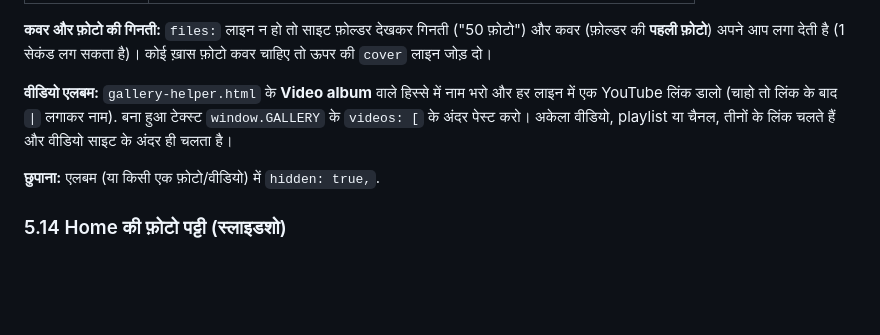
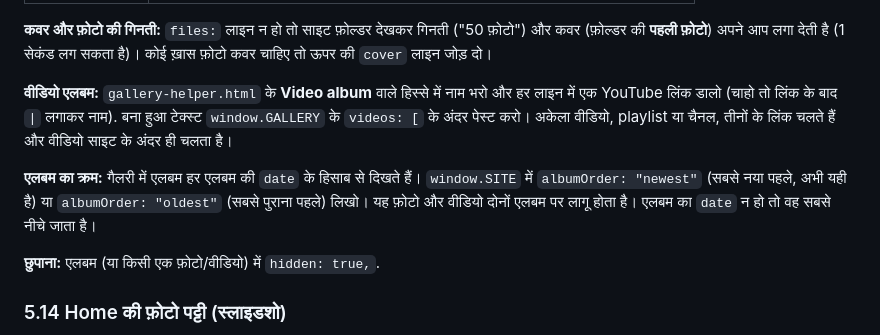
Before and after one commit to ShenkiSinghai/NemidhamOld, a Markdown page: README.md, the part around the change. Rendered like a GitHub page; blank space fills up the shorter version.

```diff
--- a/README.md
+++ b/README.md
@@ -319,6 +319,8 @@ Home पर योजनाएँ, सूचनाएँ और कार्य
 
 **वीडियो एलबम:** `gallery-helper.html` के **Video album** वाले हिस्से में नाम भरो और हर लाइन में एक YouTube लिंक डालो (चाहो तो लिंक के बाद `|` लगाकर नाम). बना हुआ टेक्स्ट `window.GALLERY` के `videos: [` के अंदर पेस्ट करो। अकेला वीडियो, playlist या चैनल, तीनों के लिंक चलते हैं और वीडियो साइट के अंदर ही चलता है।
 
+**एलबम का क्रम:** गैलरी में एलबम हर एलबम की `date` के हिसाब से दिखते हैं। `window.SITE` में `albumOrder: "newest"` (सबसे नया पहले, अभी यही है) या `albumOrder: "oldest"` (सबसे पुराना पहले) लिखो। यह फ़ोटो और वीडियो दोनों एलबम पर लागू होता है। एलबम का `date` न हो तो वह सबसे नीचे जाता है।
+
 **छुपाना:** एलबम (या किसी एक फ़ोटो/वीडियो) में `hidden: true,`.
 
 ### 5.14 Home की फ़ोटो पट्टी (स्लाइडशो)
```
